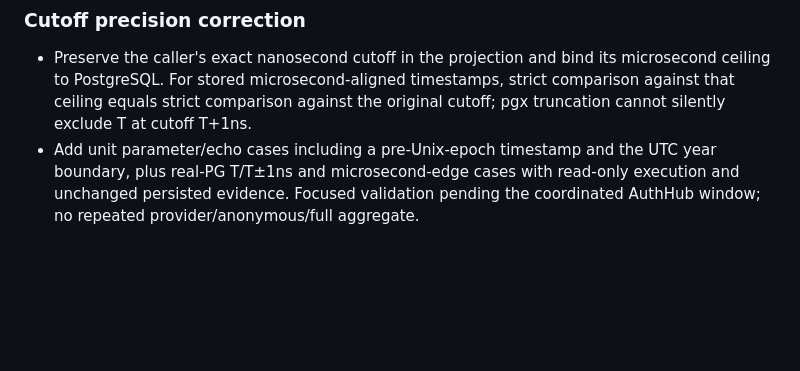
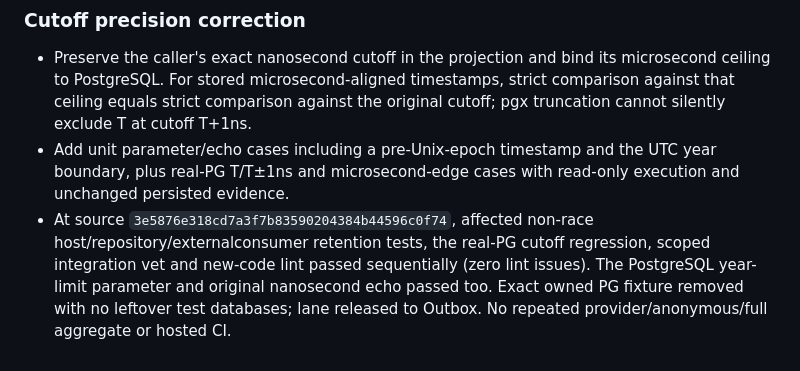
Before and after one commit to assurrussa/gouploads, a Markdown page: implementation-notes.md, the part around the change. Drawn GitHub-style; blank space fills up the shorter version.

Commit message:
docs: record focused cutoff precision validation

```diff
--- a/implementation-notes.md
+++ b/implementation-notes.md
@@ -916,5 +916,10 @@ Make/Task environment probes; YAML graphs, shell syntax and diff checks passed.
   original cutoff; pgx truncation cannot silently exclude T at cutoff T+1ns.
 - Add unit parameter/echo cases including a pre-Unix-epoch timestamp and the UTC
   year boundary, plus real-PG T/T±1ns and microsecond-edge cases with read-only
-  execution and unchanged persisted evidence. Focused validation pending the
-  coordinated AuthHub window; no repeated provider/anonymous/full aggregate.
+  execution and unchanged persisted evidence.
+- At source `3e5876e318cd7a3f7b83590204384b44596c0f74`, affected non-race
+  host/repository/externalconsumer retention tests, the real-PG cutoff regression,
+  scoped integration vet and new-code lint passed sequentially (zero lint issues).
+  The PostgreSQL year-limit parameter and original nanosecond echo passed too.
+  Exact owned PG fixture removed with no leftover test databases; lane released
+  to Outbox. No repeated provider/anonymous/full aggregate or hosted CI.
```
